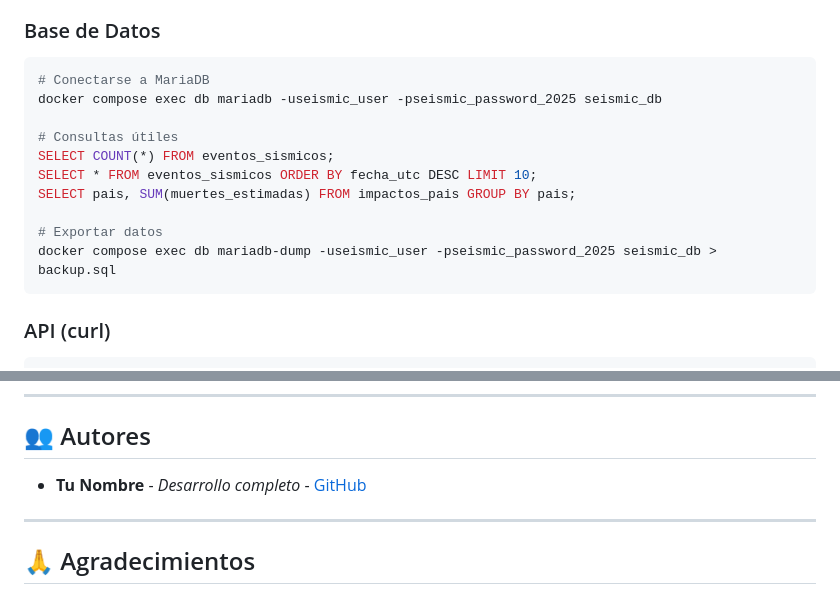
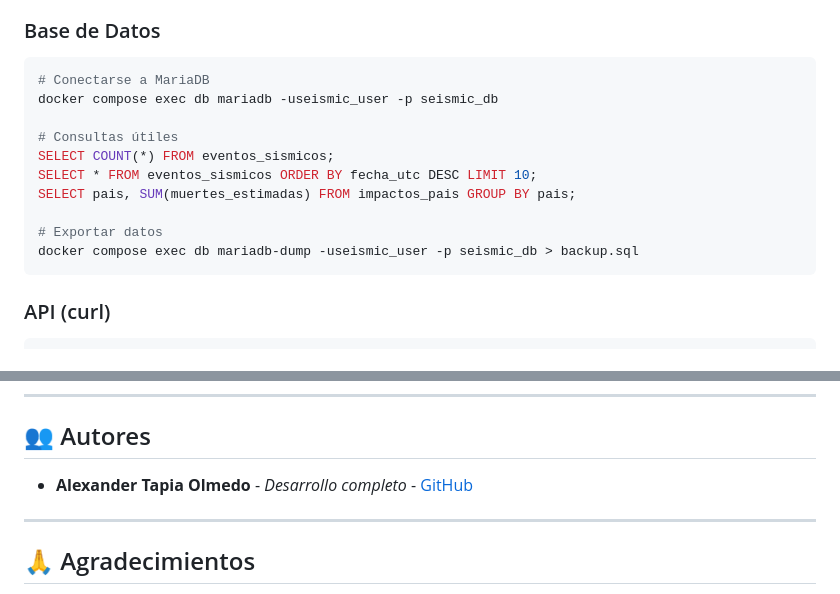
Before and after one commit to Katapentakill/earthquake-impact-ai, a Markdown page: README.md, 2 parts joined by grey strips. GitHub-like rendering.

````diff
--- a/README.md
+++ b/README.md
@@ -400,7 +400,7 @@ docker compose ps
 
 ```bash
 # Conectarse a MariaDB
-docker compose exec db mariadb -useismic_user -pseismic_password_2025 seismic_db
+docker compose exec db mariadb -useismic_user -p seismic_db
 
 # Consultas útiles
 SELECT COUNT(*) FROM eventos_sismicos;
@@ -408,7 +408,7 @@ SELECT * FROM eventos_sismicos ORDER BY fecha_utc DESC LIMIT 10;
 SELECT pais, SUM(muertes_estimadas) FROM impactos_pais GROUP BY pais;
 
 # Exportar datos
-docker compose exec db mariadb-dump -useismic_user -pseismic_password_2025 seismic_db > backup.sql
+docker compose exec db mariadb-dump -useismic_user -p seismic_db > backup.sql
 ```
 
 ### API (curl)
@@ -577,7 +577,7 @@ Este proyecto está bajo la Licencia MIT. Ver archivo [LICENSE](LICENSE) para m
 
 ## 👥 Autores
 
-- **Tu Nombre** - *Desarrollo completo* - [GitHub](https://github.com/tu-usuario)
+- **Alexander Tapia Olmedo** - *Desarrollo completo* - [GitHub](https://github.com/Katapentakill)
 
 ---
 
````
Also changed, not shown: other parts of README.md (+7 -9 lines).
